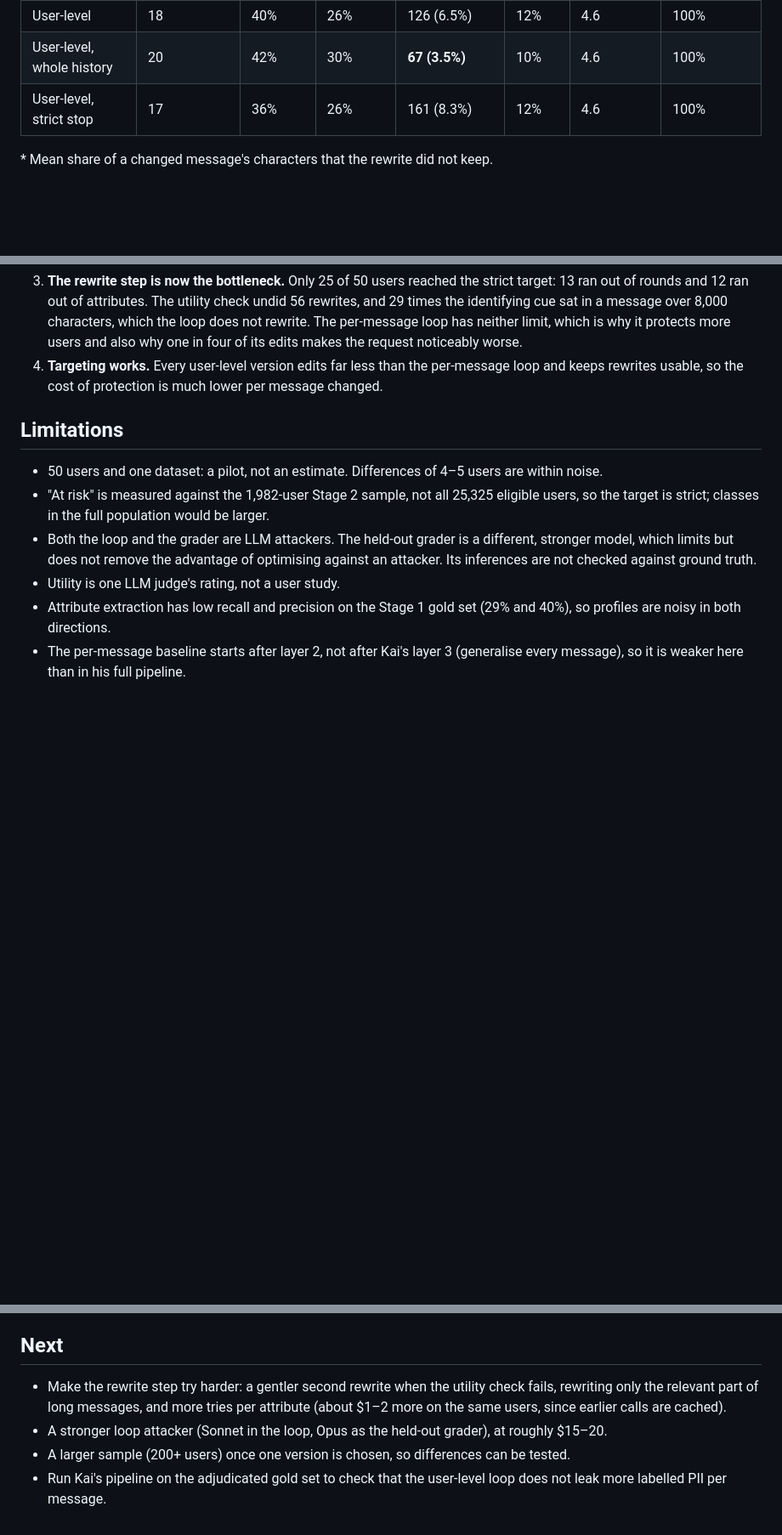
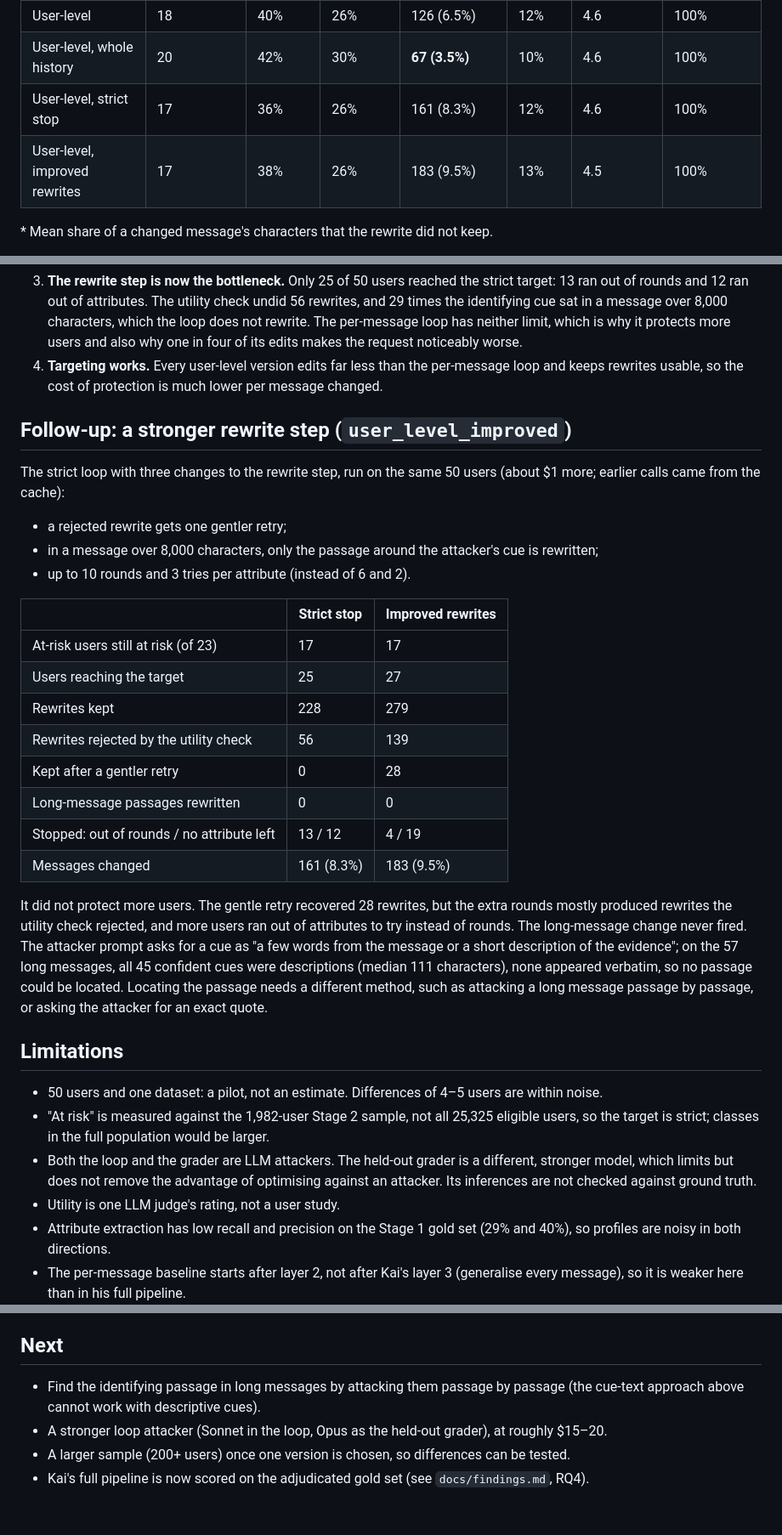
Before and after one commit to Khuangsarnacki23/residual-pii, a Markdown page: docs/adversarial_pilot.md, 3 parts joined by grey strips. Shown at 85% size. Drawn GitHub-style; blank space fills up the shorter version.

```diff
--- a/docs/adversarial_pilot.md
+++ b/docs/adversarial_pilot.md
@@ -50,6 +50,7 @@ Held-out attacker, all 50 users (23 at risk before rewriting).
 | User-level | 18 | 40% | 26% | 126 (6.5%) | 12% | 4.6 | 100% |
 | User-level, whole history | 20 | 42% | 30% | **67 (3.5%)** | 10% | 4.6 | 100% |
 | User-level, strict stop | 17 | 36% | 26% | 161 (8.3%) | 12% | 4.6 | 100% |
+| User-level, improved rewrites | 17 | 38% | 26% | 183 (9.5%) | 13% | 4.5 | 100% |
 
 \* Mean share of a changed message's characters that the rewrite did not keep.
 
@@ -82,6 +83,34 @@ Held-out attacker, all 50 users (23 at risk before rewriting).
 4. **Targeting works.** Every user-level version edits far less than the per-message loop and keeps
    rewrites usable, so the cost of protection is much lower per message changed.
 
+## Follow-up: a stronger rewrite step (`user_level_improved`)
+
+The strict loop with three changes to the rewrite step, run on the same 50 users (about $1 more;
+earlier calls came from the cache):
+
+- a rejected rewrite gets one gentler retry;
+- in a message over 8,000 characters, only the passage around the attacker's cue is rewritten;
+- up to 10 rounds and 3 tries per attribute (instead of 6 and 2).
+
+| | Strict stop | Improved rewrites |
+|---|---|---|
+| At-risk users still at risk (of 23) | 17 | 17 |
+| Users reaching the target | 25 | 27 |
+| Rewrites kept | 228 | 279 |
+| Rewrites rejected by the utility check | 56 | 139 |
+| Kept after a gentler retry | 0 | 28 |
+| Long-message passages rewritten | 0 | 0 |
+| Stopped: out of rounds / no attribute left | 13 / 12 | 4 / 19 |
+| Messages changed | 161 (8.3%) | 183 (9.5%) |
+
+It did not protect more users. The gentle retry recovered 28 rewrites, but the extra rounds mostly
+produced rewrites the utility check rejected, and more users ran out of attributes to try instead
+of rounds. The long-message change never fired. The attacker prompt asks for a cue as "a few words
+from the message or a short description of the evidence"; on the 57 long messages, all 45 confident
+cues were descriptions (median 111 characters), none appeared verbatim, so no passage could be
+located. Locating the passage needs a different method, such as attacking a long message passage by
+passage, or asking the attacker for an exact quote.
+
 ## Limitations
 
 - 50 users and one dataset: a pilot, not an estimate. Differences of 4–5 users are within noise.
@@ -100,10 +129,8 @@ Held-out attacker, all 50 users (23 at risk before rewriting).
 
 ## Next
 
-- Make the rewrite step try harder: a gentler second rewrite when the utility check fails, rewriting
-  only the relevant part of long messages, and more tries per attribute (about $1–2 more on the same
-  users, since earlier calls are cached).
+- Find the identifying passage in long messages by attacking them passage by passage (the cue-text
+  approach above cannot work with descriptive cues).
 - A stronger loop attacker (Sonnet in the loop, Opus as the held-out grader), at roughly $15–20.
 - A larger sample (200+ users) once one version is chosen, so differences can be tested.
-- Run Kai's pipeline on the adjudicated gold set to check that the user-level loop does not leak
-  more labelled PII per message.
+- Kai's full pipeline is now scored on the adjudicated gold set (see `docs/findings.md`, RQ4).
```
Also changed, not shown: docs/findings.md (+12 -6 lines), report/final_report_plan.md (+8 -5 lines), results/presentation/figures/rq4_layered_sanitizer.png, results/presentation/figures/rq4_sanitizer_panels.png, results/presentation/figures/rq4_sanitizer_tradeoff.png, 14 other files.
